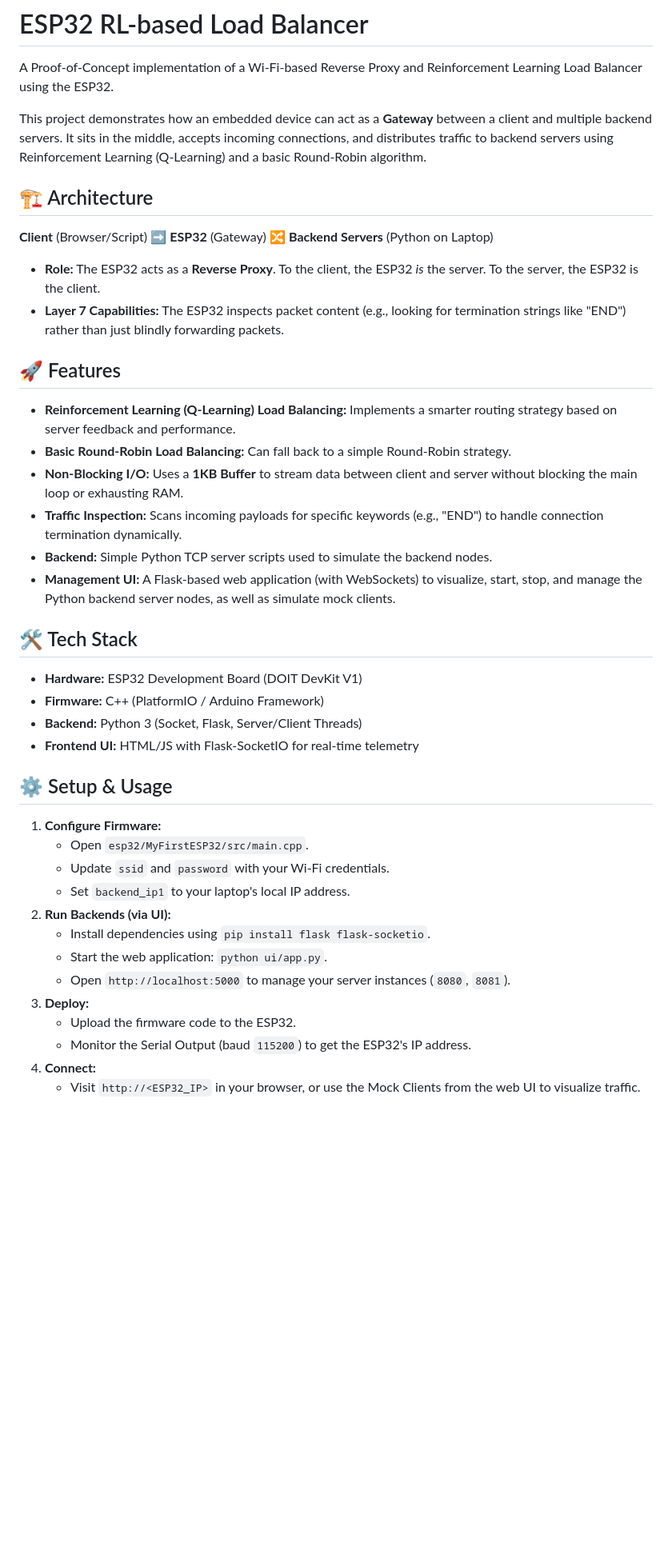
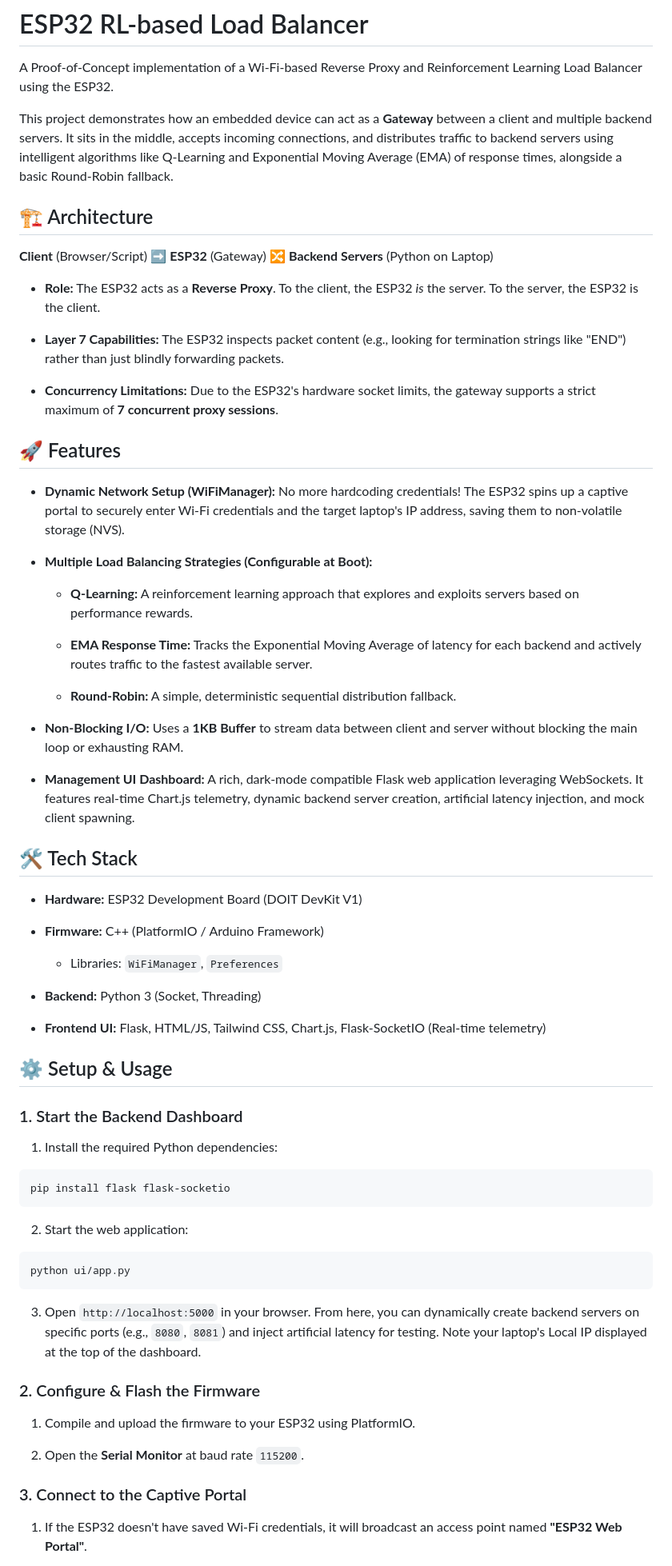
Before and after one commit to Tanish-Desai/Esp32LoadBal, a Markdown page: README.md, the part around one of its changes. Shown at 80% size. Rendered like a GitHub page; blank space fills up the shorter version.

Commit message:
chore: update readme

````diff
--- a/README.md
+++ b/README.md
@@ -2,43 +2,75 @@
 
 A Proof-of-Concept implementation of a Wi-Fi-based Reverse Proxy and Reinforcement Learning Load Balancer using the ESP32.
 
-This project demonstrates how an embedded device can act as a **Gateway** between a client and multiple backend servers. It sits in the middle, accepts incoming connections, and distributes traffic to backend servers using Reinforcement Learning (Q-Learning) and a basic Round-Robin algorithm.
+This project demonstrates how an embedded device can act as a **Gateway** between a client and multiple backend servers. It sits in the middle, accepts incoming connections, and distributes traffic to backend servers using intelligent algorithms like Q-Learning and Exponential Moving Average (EMA) of response times, alongside a basic Round-Robin fallback.
 
 ## 🏗 Architecture
 
-**Client** (Browser/Script)  ➡️  **ESP32** (Gateway)  🔀  **Backend Servers** (Python on Laptop)
+**Client** (Browser/Script) ➡️ **ESP32** (Gateway) 🔀 **Backend Servers** (Python on Laptop)
 
-* **Role:** The ESP32 acts as a **Reverse Proxy**. To the client, the ESP32 *is* the server. To the server, the ESP32 is the client.
-* **Layer 7 Capabilities:** The ESP32 inspects packet content (e.g., looking for termination strings like "END") rather than just blindly forwarding packets.
+- **Role:** The ESP32 acts as a **Reverse Proxy**. To the client, the ESP32 *is* the server. To the server, the ESP32 is the client.
+
+- **Layer 7 Capabilities:** The ESP32 inspects packet content (e.g., looking for termination strings like "END") rather than just blindly forwarding packets.
+
+- **Concurrency Limitations:** Due to the ESP32's hardware socket limits, the gateway supports a strict maximum of **7 concurrent proxy sessions**.
+
 
 ## 🚀 Features
 
-* **Reinforcement Learning (Q-Learning) Load Balancing:** Implements a smarter routing strategy based on server feedback and performance.
-* **Basic Round-Robin Load Balancing:** Can fall back to a simple Round-Robin strategy.
-* **Non-Blocking I/O:** Uses a **1KB Buffer** to stream data between client and server without blocking the main loop or exhausting RAM.
-* **Traffic Inspection:** Scans incoming payloads for specific keywords (e.g., "END") to handle connection termination dynamically.
-* **Backend:** Simple Python TCP server scripts used to simulate the backend nodes.
-* **Management UI:** A Flask-based web application (with WebSockets) to visualize, start, stop, and manage the Python backend server nodes, as well as simulate mock clients.
+- **Dynamic Network Setup (WiFiManager):** No more hardcoding credentials! The ESP32 spins up a captive portal to securely enter Wi-Fi credentials and the target laptop's IP address, saving them to non-volatile storage (NVS).
+
+- **Multiple Load Balancing Strategies (Configurable at Boot):**
+
+  - **Q-Learning:** A reinforcement learning approach that explores and exploits servers based on performance rewards.
+
+  - **EMA Response Time:** Tracks the Exponential Moving Average of latency for each backend and actively routes traffic to the fastest available server.
+
+  - **Round-Robin:** A simple, deterministic sequential distribution fallback.
+
+- **Non-Blocking I/O:** Uses a **1KB Buffer** to stream data between client and server without blocking the main loop or exhausting RAM.
+
+- **Management UI Dashboard:** A rich, dark-mode compatible Flask web application leveraging WebSockets. It features real-time Chart.js telemetry, dynamic backend server creation, artificial latency injection, and mock client spawning.
+
 
 ## 🛠️ Tech Stack
 
-* **Hardware:** ESP32 Development Board (DOIT DevKit V1)
-* **Firmware:** C++ (PlatformIO / Arduino Framework)
-* **Backend:** Python 3 (Socket, Flask, Server/Client Threads)
-* **Frontend UI:** HTML/JS with Flask-SocketIO for real-time telemetry
+- **Hardware:** ESP32 Development Board (DOIT DevKit V1)
+
+- **Firmware:** C++ (PlatformIO / Arduino Framework)
+
+  - Libraries: `WiFiManager`, `Preferences`
+- **Backend:** Python 3 (Socket, Threading)
+
+- **Frontend UI:** Flask, HTML/JS, Tailwind CSS, Chart.js, Flask-SocketIO (Real-time telemetry)
+
 
 ## ⚙️ Setup & Usage
 
-1.  **Configure Firmware:**
-    * Open `esp32/MyFirstESP32/src/main.cpp`.
-    * Update `ssid` and `password` with your Wi-Fi credentials.
-    * Set `backend_ip1` to your laptop's local IP address.
-2.  **Run Backends (via UI):**
-    * Install dependencies using `pip install flask flask-socketio`.
-    * Start the web application: `python ui/app.py`.
-    * Open `http://localhost:5000` to manage your server instances (`8080`, `8081`).
-3.  **Deploy:**
-    * Upload the firmware code to the ESP32.
-    * Monitor the Serial Output (baud `115200`) to get the ESP32's IP address.
-4.  **Connect:**
-    * Visit `http://<ESP32_IP>` in your browser, or use the Mock Clients from the web UI to visualize traffic.
+### 1. Start the Backend Dashboard
+
+1. Install the required Python dependencies:
+
+  ```
+  pip install flask flask-socketio
+  ```
+
+2. Start the web application:
+
+  ```
+  python ui/app.py
+  ```
+
+3. Open `http://localhost:5000` in your browser. From here, you can dynamically create backend servers on specific ports (e.g., `8080`, `8081`) and inject artificial latency for testing. Note your laptop's Local IP displayed at the top of the dashboard.
+
+
+### 2. Configure & Flash the Firmware
+
+1. Compile and upload the firmware to your ESP32 using PlatformIO.
+
+2. Open the **Serial Monitor** at baud rate `115200`.
+
+
+### 3. Connect to the Captive Portal
+
+1. If the ESP32 doesn't have saved Wi-Fi credentials, it will broadcast an access point named **"ESP32 Web Portal"**.
+
````
Also changed, not shown: other parts of README.md (+26 -3 lines).
